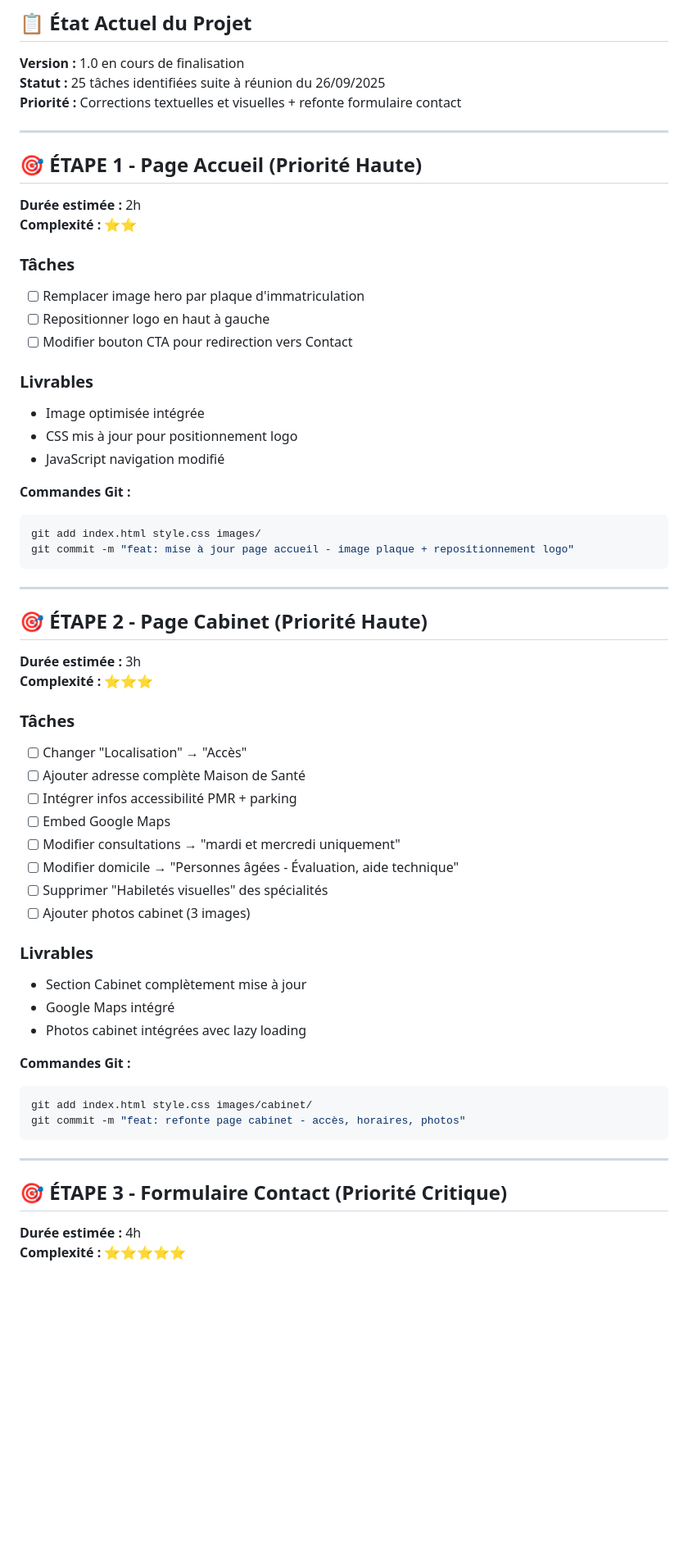
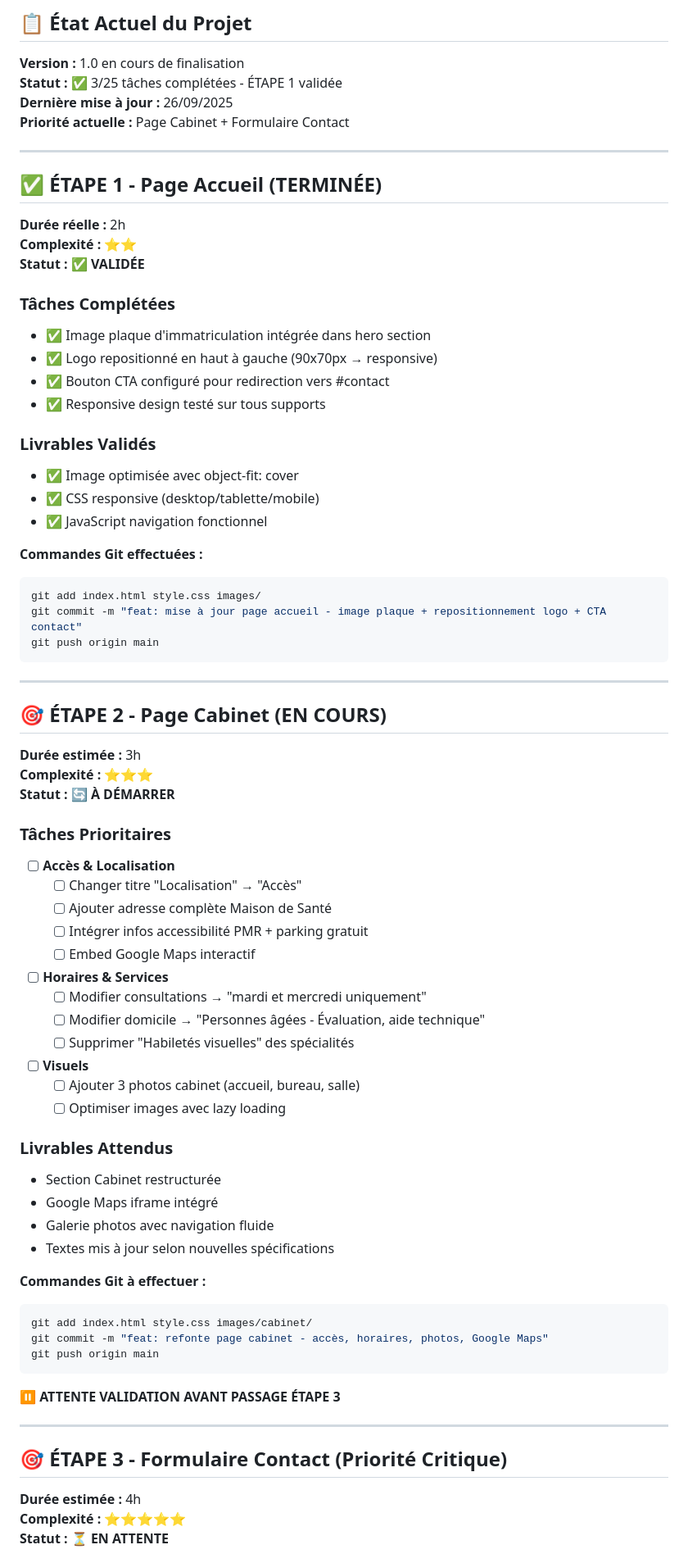
Before and after one commit to Poca23/ergotherapeute-site, a Markdown page: feuille de route.md, the part around one of its changes. Shown at 82% size. Rendered like a GitHub page; blank space fills up the shorter version.

````diff
--- a/feuille de route.md
+++ b/feuille de route.md
@@ -2,61 +2,77 @@
 
 ## 📋 État Actuel du Projet
 **Version :** 1.0 en cours de finalisation
-**Statut :** 25 tâches identifiées suite à réunion du 26/09/2025
-**Priorité :** Corrections textuelles et visuelles + refonte formulaire contact
+**Statut :** ✅ 3/25 tâches complétées - ÉTAPE 1 validée
+**Dernière mise à jour :** 26/09/2025
+**Priorité actuelle :** Page Cabinet + Formulaire Contact
 
 ---
 
-## 🎯 ÉTAPE 1 - Page Accueil (Priorité Haute)
-**Durée estimée :** 2h
+## ✅ ÉTAPE 1 - Page Accueil (TERMINÉE)
+**Durée réelle :** 2h
 **Complexité :** ⭐⭐
+**Statut :** ✅ **VALIDÉE**
 
-### Tâches
-- [ ] Remplacer image hero par plaque d'immatriculation
-- [ ] Repositionner logo en haut à gauche
-- [ ] Modifier bouton CTA pour redirection vers Contact
+### Tâches Complétées
+- ✅ Image plaque d'immatriculation intégrée dans hero section
+- ✅ Logo repositionné en haut à gauche (90x70px → responsive)
+- ✅ Bouton CTA configuré pour redirection vers #contact
+- ✅ Responsive design testé sur tous supports
 
-### Livrables
-- Image optimisée intégrée
-- CSS mis à jour pour positionnement logo
-- JavaScript navigation modifié
+### Livrables Validés
+- ✅ Image optimisée avec object-fit: cover
+- ✅ CSS responsive (desktop/tablette/mobile)
+- ✅ JavaScript navigation fonctionnel
 
-**Commandes Git :**
+**Commandes Git effectuées :**
 ```bash
 git add index.html style.css images/
-git commit -m "feat: mise à jour page accueil - image plaque + repositionnement logo"
+git commit -m "feat: mise à jour page accueil - image plaque + repositionnement logo + CTA contact"
+git push origin main
 ```
 
 ---
 
-## 🎯 ÉTAPE 2 - Page Cabinet (Priorité Haute)
+## 🎯 ÉTAPE 2 - Page Cabinet (EN COURS)
 **Durée estimée :** 3h
 **Complexité :** ⭐⭐⭐
+**Statut :** 🔄 **À DÉMARRER**
 
-### Tâches
-- [ ] Changer "Localisation" → "Accès"
-- [ ] Ajouter adresse complète Maison de Santé
-- [ ] Intégrer infos accessibilité PMR + parking
-- [ ] Embed Google Maps
-- [ ] Modifier consultations → "mardi et mercredi uniquement"
-- [ ] Modifier domicile → "Personnes âgées - Évaluation, aide technique"
-- [ ] Supprimer "Habiletés visuelles" des spécialités
-- [ ] Ajouter photos cabinet (3 images)
+### Tâches Prioritaires
+- [ ] **Accès & Localisation**
+  - [ ] Changer titre "Localisation" → "Accès"
+  - [ ] Ajouter adresse complète Maison de Santé
+  - [ ] Intégrer infos accessibilité PMR + parking gratuit
+  - [ ] Embed Google Maps interactif
 
-### Livrables
-- Section Cabinet complètement mise à jour
-- Google Maps intégré
-- Photos cabinet intégrées avec lazy loading
+- [ ] **Horaires & Services**
+  - [ ] Modifier consultations → "mardi et mercredi uniquement"
+  - [ ] Modifier domicile → "Personnes âgées - Évaluation, aide technique"
+  - [ ] Supprimer "Habiletés visuelles" des spécialités
 
-**Commandes Git :**
+- [ ] **Visuels**
+  - [ ] Ajouter 3 photos cabinet (accueil, bureau, salle)
+  - [ ] Optimiser images avec lazy loading
+
+### Livrables Attendus
+- Section Cabinet restructurée
+- Google Maps iframe intégré
+- Galerie photos avec navigation fluide
+- Textes mis à jour selon nouvelles spécifications
+
+**Commandes Git à effectuer :**
 ```bash
 git add index.html style.css images/cabinet/
-git commit -m "feat: refonte page cabinet - accès, horaires, photos"
+git commit -m "feat: refonte page cabinet - accès, horaires, photos, Google Maps"
+git push origin main
 ```
+
+**⏸️ ATTENTE VALIDATION AVANT PASSAGE ÉTAPE 3**
 
 ---
 
 ## 🎯 ÉTAPE 3 - Formulaire Contact (Priorité Critique)
 **Durée estimée :** 4h
 **Complexité :** ⭐⭐⭐⭐⭐
+**Statut :** ⏳ **EN ATTENTE**
 
````
Also changed, not shown: other parts of feuille de route.md (+106 -44 lines).
